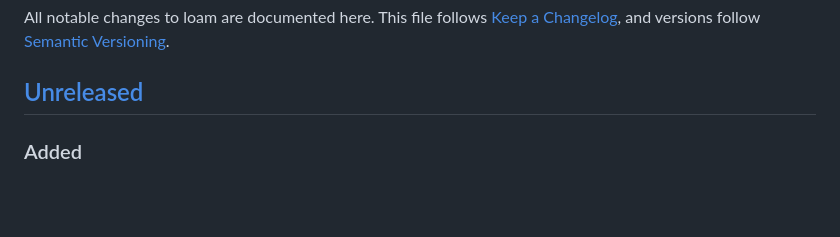
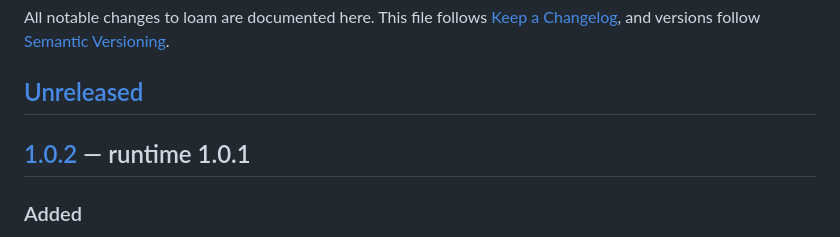
Before and after one commit to scchearn/loam, a Markdown page: CHANGELOG.md, the part around one of its changes. GitHub-like rendering; blank space fills up the shorter version.

Commit message:
docs(changelog): cut the 1.0.2 (runtime 1.0.1) release section

```diff
--- a/CHANGELOG.md
+++ b/CHANGELOG.md
@@ -5,6 +5,8 @@ All notable changes to loam are documented here. This file follows
 [Semantic Versioning](https://semver.org/).
 
 ## [Unreleased]
+
+## [1.0.2] — runtime 1.0.1
 
 ### Added
 
```
Also changed, not shown: other parts of CHANGELOG.md (+1 -0 lines).
